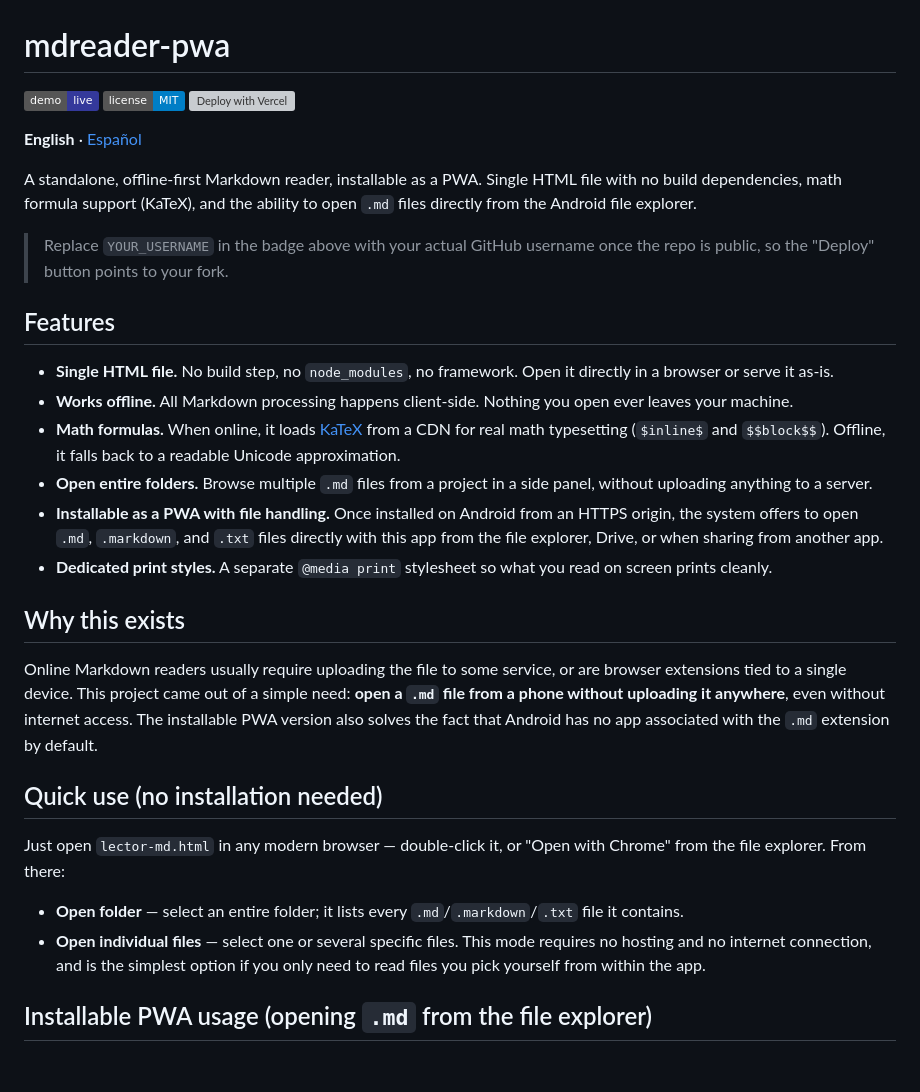
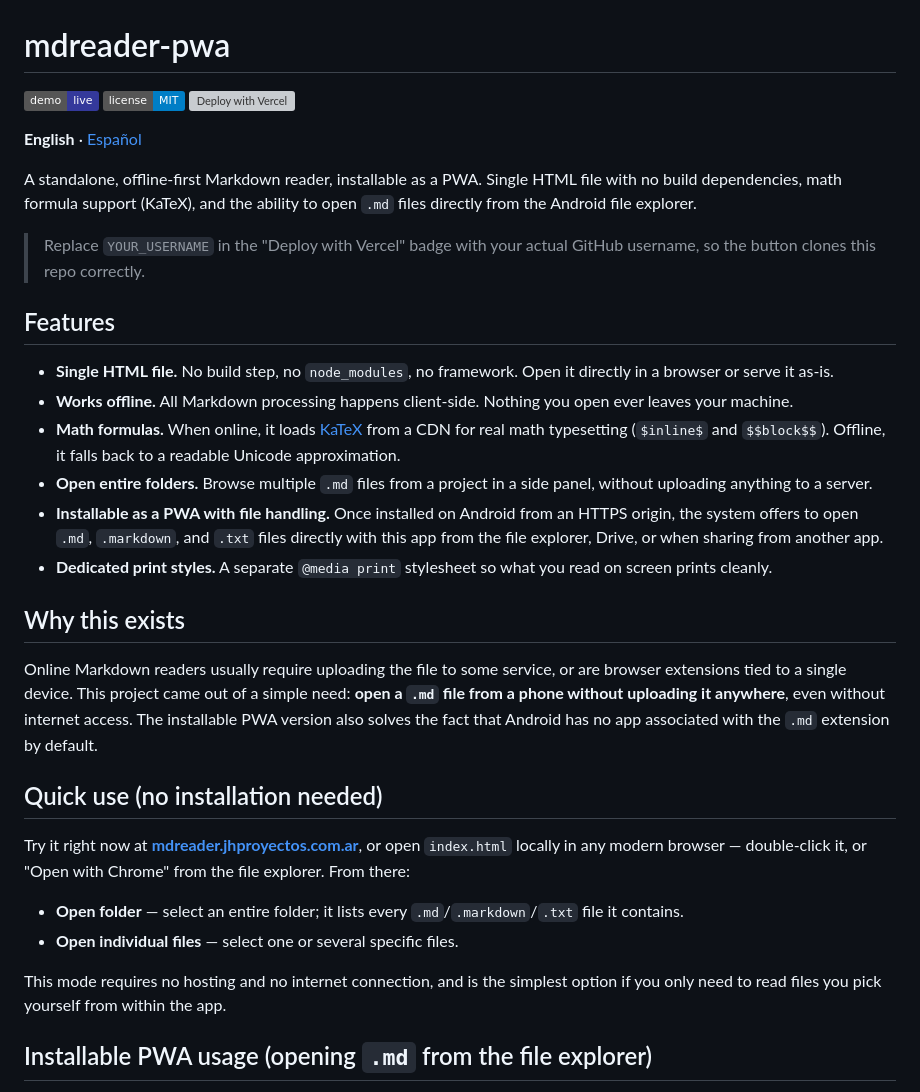
Before and after one commit to JHProyectos/mdreader-pwa, a Markdown page: README.md, the part around one of its changes. Drawn GitHub-style; badges without logos; blank space fills up the shorter version; grey boxes are pictures that could not be loaded.

```diff
--- a/README.md
+++ b/README.md
@@ -8,7 +8,7 @@
 
 A standalone, offline-first Markdown reader, installable as a PWA. Single HTML file with no build dependencies, math formula support (KaTeX), and the ability to open `.md` files directly from the Android file explorer.
 
-> Replace `YOUR_USERNAME` in the badge above with your actual GitHub username once the repo is public, so the "Deploy" button points to your fork.
+> Replace `YOUR_USERNAME` in the "Deploy with Vercel" badge with your actual GitHub username, so the button clones this repo correctly.
 
 ## Features
 
@@ -18,16 +18,18 @@ A standalone, offline-first Markdown reader, installable as a PWA. Single HTML f
 - **Open entire folders.** Browse multiple `.md` files from a project in a side panel, without uploading anything to a server.
 - **Installable as a PWA with file handling.** Once installed on Android from an HTTPS origin, the system offers to open `.md`, `.markdown`, and `.txt` files directly with this app from the file explorer, Drive, or when sharing from another app.
 - **Dedicated print styles.** A separate `@media print` stylesheet so what you read on screen prints cleanly.
+
 ## Why this exists
 
 Online Markdown readers usually require uploading the file to some service, or are browser extensions tied to a single device. This project came out of a simple need: **open a `.md` file from a phone without uploading it anywhere**, even without internet access. The installable PWA version also solves the fact that Android has no app associated with the `.md` extension by default.
 
 ## Quick use (no installation needed)
 
-Just open `lector-md.html` in any modern browser — double-click it, or "Open with Chrome" from the file explorer. From there:
+Try it right now at **[mdreader.jhproyectos.com.ar](https://mdreader.jhproyectos.com.ar)**, or open `index.html` locally in any modern browser — double-click it, or "Open with Chrome" from the file explorer. From there:
 
 - **Open folder** — select an entire folder; it lists every `.md`/`.markdown`/`.txt` file it contains.
 - **Open individual files** — select one or several specific files.
+
 This mode requires no hosting and no internet connection, and is the simplest option if you only need to read files you pick yourself from within the app.
 
 ## Installable PWA usage (opening `.md` from the file explorer)
```
Also changed, not shown: other parts of README.md (+18 -10 lines).
